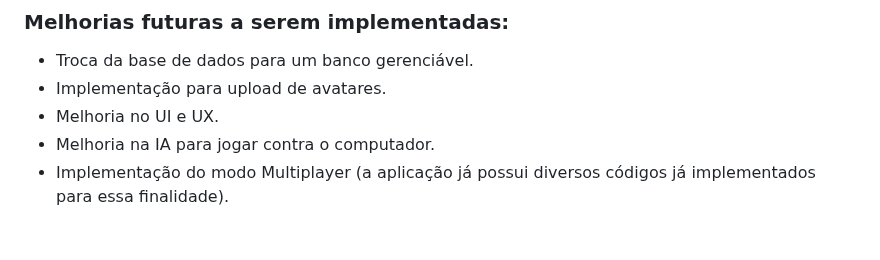
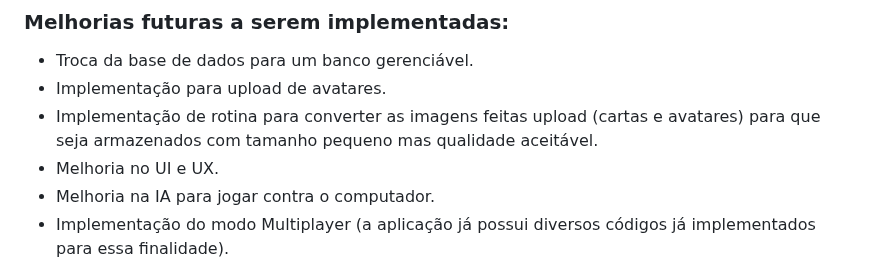
Before and after one commit to alexsandronl/Valhalla, a Markdown page: README.md, the part around the change. Rendered like a GitHub page; blank space fills up the shorter version.

```diff
--- a/README.md
+++ b/README.md
@@ -79,6 +79,7 @@ Time:
 
   - Troca da base de dados para um banco gerenciável.
   - Implementação para upload de avatares.
+  - Implementação de rotina para converter as imagens feitas upload (cartas e avatares) para que seja armazenados com tamanho pequeno mas qualidade aceitável.
   - Melhoria no UI e UX.
   - Melhoria na IA para jogar contra o computador.
   - Implementação do modo Multiplayer (a aplicação já possui diversos códigos já implementados para essa finalidade).
```
